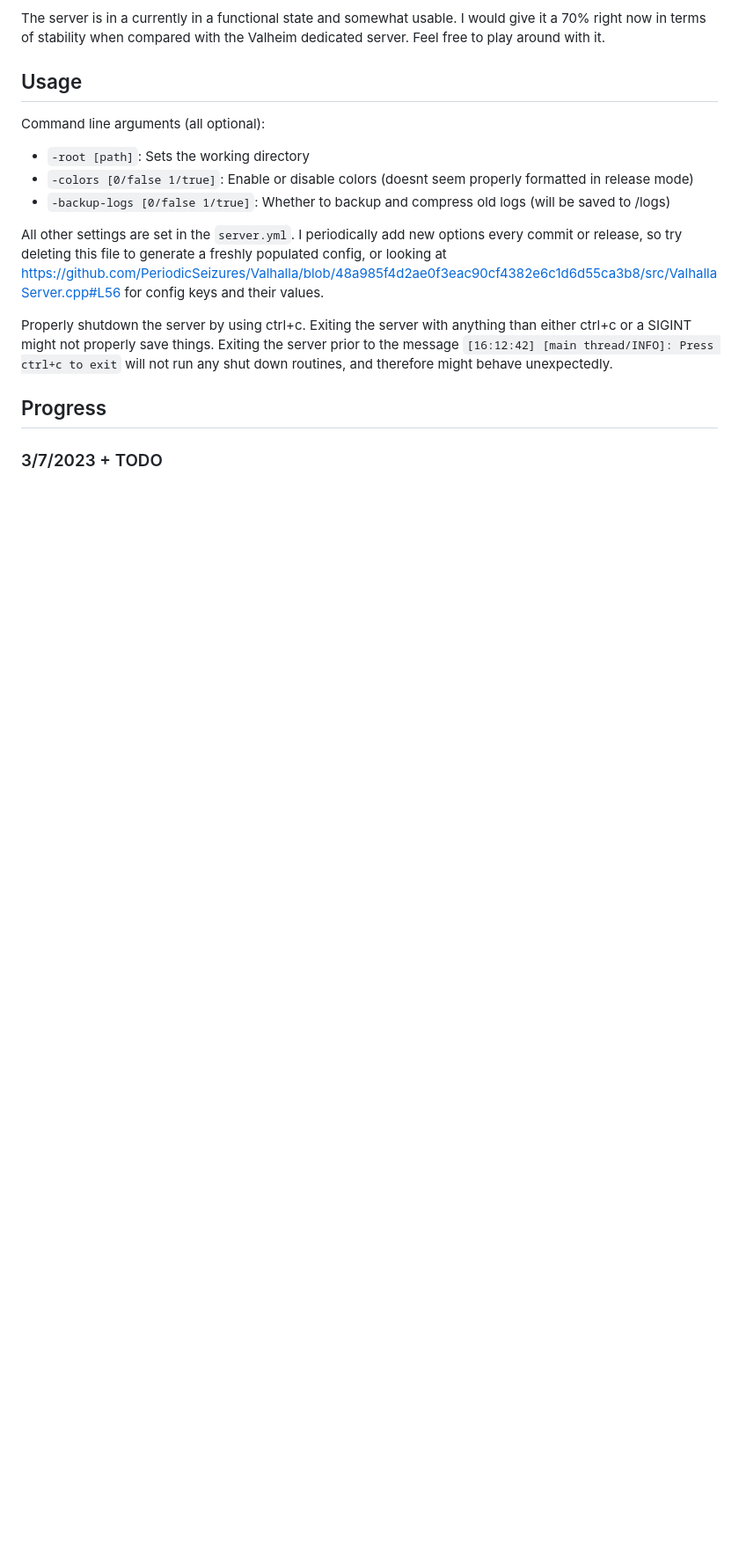
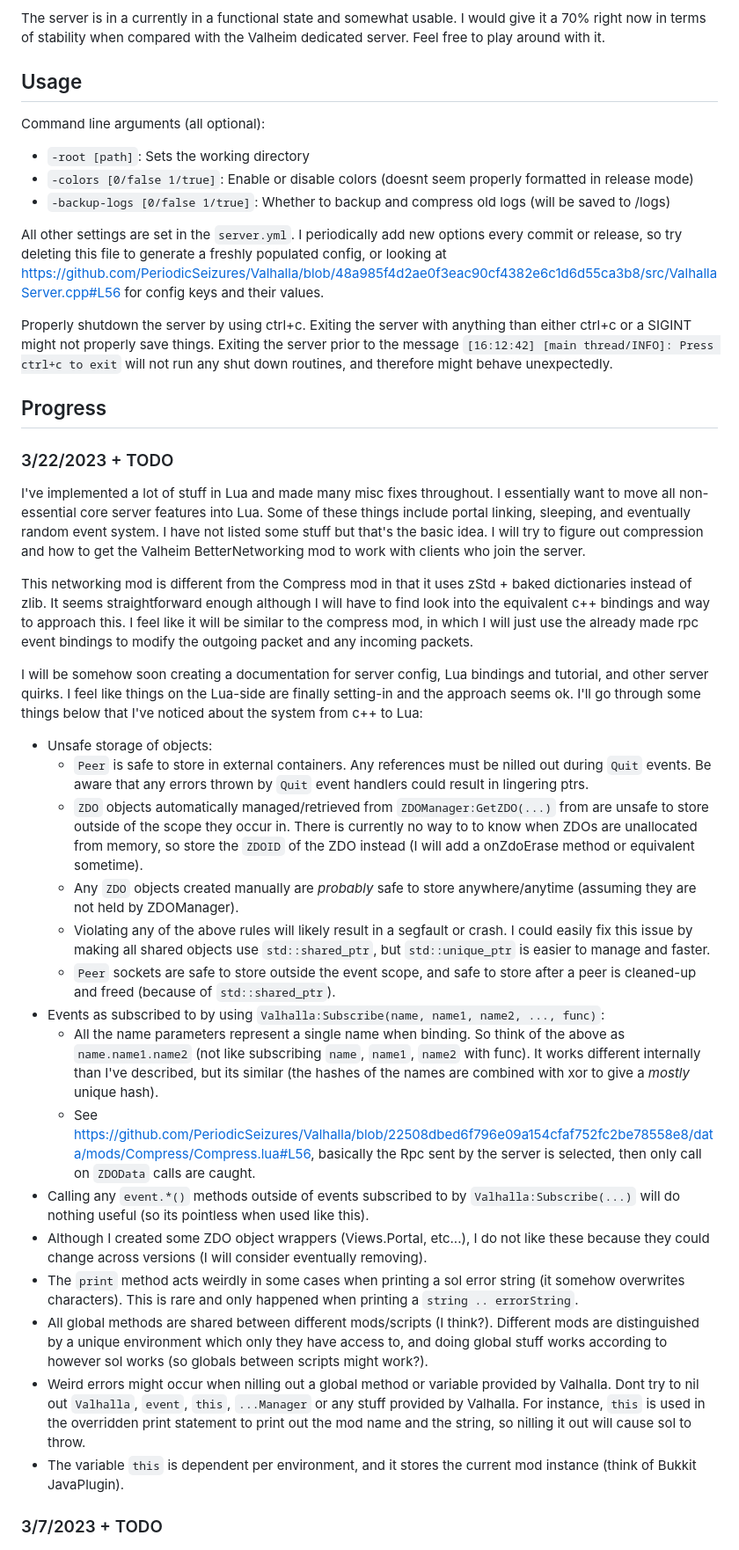
Before and after one commit to ricosolana/Valhalla, a Markdown page: README.md, the part around the change. Shown at 88% size. GitHub-like rendering; blank space fills up the shorter version.

```diff
--- a/README.md
+++ b/README.md
@@ -24,6 +24,29 @@ All other settings are set in the `server.yml`. I periodically add new options e
 Properly shutdown the server by using ctrl+c. Exiting the server with anything than either ctrl+c or a SIGINT might not properly save things. Exiting the server prior to the message `[16:12:42] [main thread/INFO]: Press ctrl+c to exit` will not run any shut down routines, and therefore might behave unexpectedly.
 
 ## Progress
+### 3/22/2023 + TODO
+
+I've implemented a lot of stuff in Lua and made many misc fixes throughout. I essentially want to move all non-essential core server features into Lua. Some of these things include portal linking, sleeping, and eventually random event system. I have not listed some stuff but that's the basic idea. I will try to figure out compression and how to get the Valheim BetterNetworking mod to work with clients who join the server.
+
+This networking mod is different from the Compress mod in that it uses zStd + baked dictionaries instead of zlib. It seems straightforward enough although I will have to find look into the equivalent c++ bindings and way to approach this. I feel like it will be similar to the compress mod, in which I will just use the already made rpc event bindings to modify the outgoing packet and any incoming packets.
+
+I will be somehow soon creating a documentation for server config, Lua bindings and tutorial, and other server quirks. I feel like things on the Lua-side are finally setting-in and the approach seems ok. I'll go through some things below that I've noticed about the system from c++ to Lua:
+ - Unsafe storage of objects:
+   - `Peer` is safe to store in external containers. Any references must be nilled out during `Quit` events. Be aware that any errors thrown by `Quit` event handlers could result in lingering ptrs.
+   - `ZDO` objects automatically managed/retrieved from `ZDOManager:GetZDO(...)` from are unsafe to store outside of the scope they occur in. There is currently no way to to know when ZDOs are unallocated from memory, so store the `ZDOID` of the ZDO instead (I will add a onZdoErase method or equivalent sometime).
+   - Any `ZDO` objects created manually are *probably* safe to store anywhere/anytime (assuming they are not held by ZDOManager).
+   - Violating any of the above rules will likely result in a segfault or crash. I could easily fix this issue by making all shared objects use `std::shared_ptr`, but `std::unique_ptr` is easier to manage and faster.
+   - `Peer` sockets are safe to store outside the event scope, and safe to store after a peer is cleaned-up and freed (because of `std::shared_ptr`).
+ - Events as subscribed to by using `Valhalla:Subscribe(name, name1, name2, ..., func)`:
+   - All the name parameters represent a single name when binding. So think of the above as `name.name1.name2` (not like subscribing `name`, `name1`, `name2` with func). It works different internally than I've described, but its similar (the hashes of the names are combined with xor to give a *mostly* unique hash).
+   - See https://github.com/PeriodicSeizures/Valhalla/blob/22508dbed6f796e09a154cfaf752fc2be78558e8/data/mods/Compress/Compress.lua#L56, basically the Rpc sent by the server is selected, then only call on `ZDOData` calls are caught.
+  - Calling any `event.*()` methods outside of events subscribed to by `Valhalla:Subscribe(...)` will do nothing useful (so its pointless when used like this).
+ - Although I created some ZDO object wrappers (Views.Portal, etc...), I do not like these because they could change across versions (I will consider eventually removing).
+ - The `print` method acts weirdly in some cases when printing a sol error string (it somehow overwrites characters). This is rare and only happened when printing a `string .. errorString`.
+ - All global methods are shared between different mods/scripts (I think?). Different mods are distinguished by a unique environment which only they have access to, and doing global stuff works according to however sol works (so globals between scripts might work?).
+ - Weird errors might occur when nilling out a global method or variable provided by Valhalla. Dont try to nil out `Valhalla`, `event`, `this`, `...Manager` or any stuff provided by Valhalla. For instance, `this` is used in the overridden print statement to print out the mod name and the string, so nilling it out will cause sol to throw.
+ - The variable `this` is dependent per environment, and it stores the current mod instance (think of Bukkit JavaPlugin).
+
 ### 3/7/2023 + TODO
 
 ![All dungeons](/docs/pics/dungeons.jpg)
```
